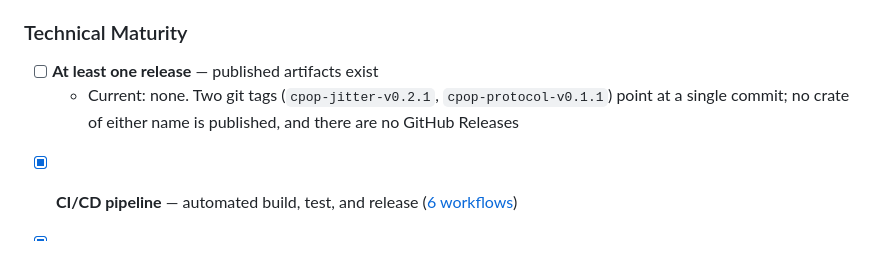
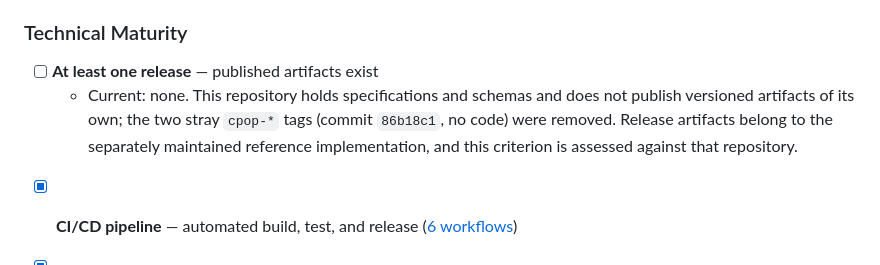
Before and after one commit to LF-Decentralized-Trust-labs/proof-of-effort, a Markdown page: LIFECYCLE.md, the part around the change. Rendered like a GitHub page.

Commit message:
docs: record release scope and removal of stray cpop tags
Signed-off-by: David Condrey <david@writerslogic.com>

```diff
--- a/LIFECYCLE.md
+++ b/LIFECYCLE.md
@@ -61,8 +61,10 @@ are drawn from the [Incubation Entry Considerations][entry].
 
 <!-- lifecycle:release-count -->
 - [ ] **At least one release** — published artifacts exist
-  - Current: none. Two git tags (`cpop-jitter-v0.2.1`, `cpop-protocol-v0.1.1`) point at a
-    single commit; no crate of either name is published, and there are no GitHub Releases
+  - Current: none. This repository holds specifications and schemas and does not publish
+    versioned artifacts of its own; the two stray `cpop-*` tags (commit `86b18c1`, no code) were
+    removed. Release artifacts belong to the separately maintained reference implementation, and
+    this criterion is assessed against that repository.
 <!-- /lifecycle:release-count -->
 
 - [x] **CI/CD pipeline** — automated build, test, and release ([6 workflows](.github/workflows/))
```
